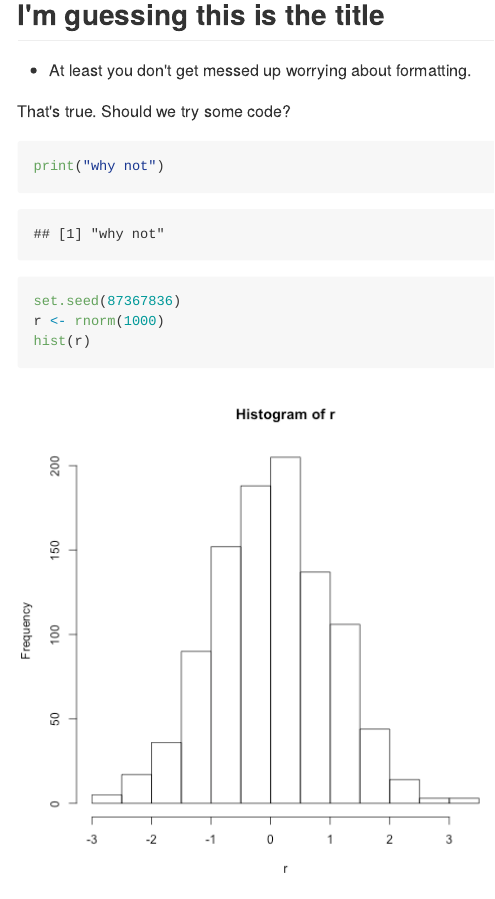
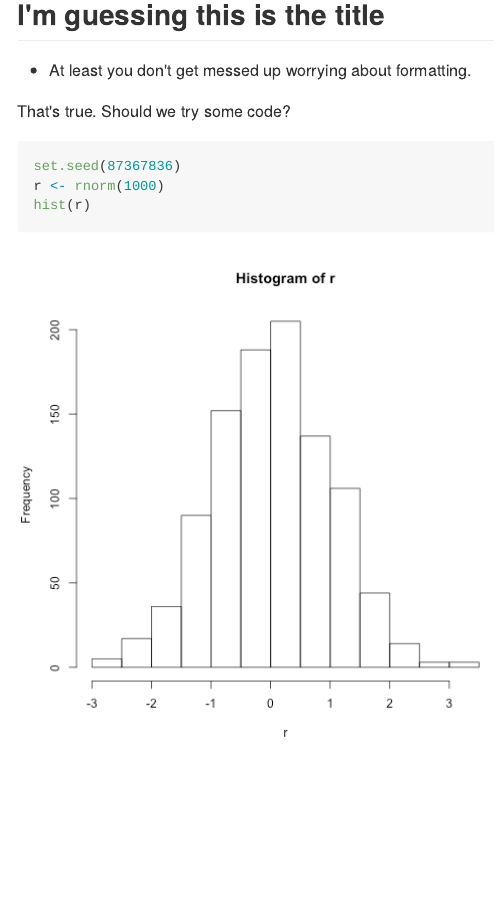
Before and after one commit to murcoil/sliditry, an R Markdown document (index.Rmd): the page in a window 1100 px wide, from 240 px down. The pictures show the output file index.md that the author committed with the source, drawn offline in the style of GitHub.

Commit message:
publishing deck

````diff
--- a/index.Rmd
+++ b/index.Rmd
@@ -24,7 +24,6 @@ knit        : slidify::knit2slides
 
 That's true. Should we try some code?
 ```{r}
-print("why not")
 set.seed(87367836)
 r <- rnorm(1000)
 hist(r)
````
Also changed, not shown: index.html, index.md.
